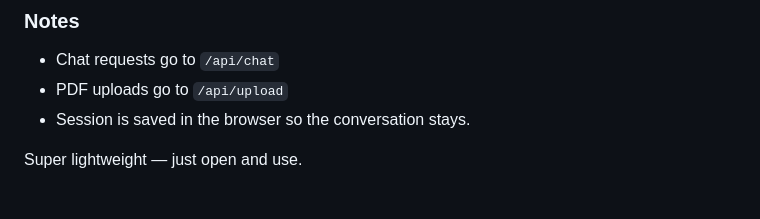
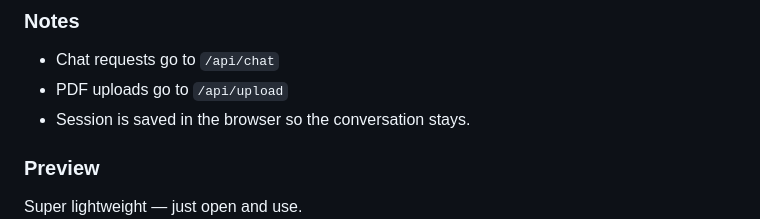
Before and after one commit to BulutTok/Thesis-Work, a Markdown page: README.md, the part around the change. Rendered like a GitHub page; blank space fills up the shorter version.

```diff
--- a/README.md
+++ b/README.md
@@ -120,6 +120,8 @@ It lets me chat with the advisor, upload PDFs, and see responses in a clean chat
 - Chat requests go to `/api/chat`
 - PDF uploads go to `/api/upload`
 - Session is saved in the browser so the conversation stays.
+
+### Preview
 
 Super lightweight — just open and use.
 <img src="UI.png" alt="UI Preview" width="800">
```
